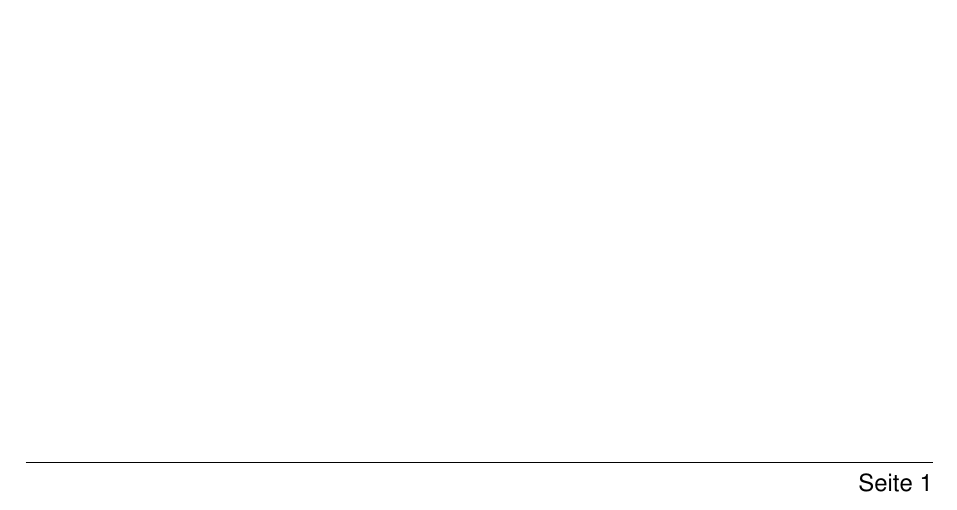
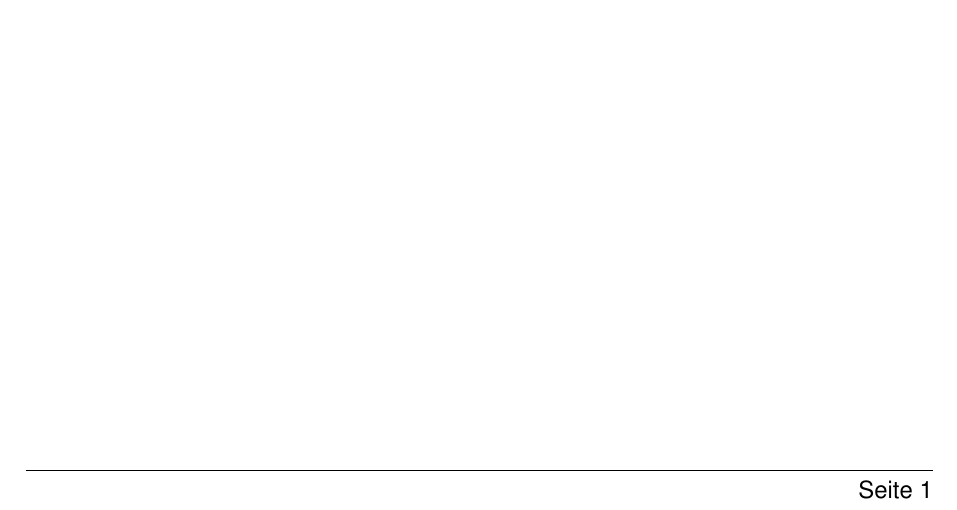
Before and after one commit to ba-latex/Vorlage-Latex, a LaTeX document (Latex/main.tex, which reads Latex/vorlage.tex): part of the page, cut so that both start at the same text. Compiled offline with pdfLaTeX.

Commit message:
Platz sparen

```diff
--- a/Latex/vorlage.tex
+++ b/Latex/vorlage.tex
@@ -23,29 +20,28 @@
 \BeforeStartingTOC[lot]{\renewcommand*\autodot{\space\space\space\space}}
 
 %? Anhangsverzeichnis
-
 \providecaptionname{ngerman}{\listofatocentryname}{Anhang}
-\DeclareTOCStyleEntry[%
-  level=0,%wie Section
-  indent=50pt,%kein Einzug
-  numwidth=5cm,%\cfttabnumwidth,% Breite für die Nummer
+\DeclareTOCStyleEntry[
+  level=0,
+  indent=50pt,
+  numwidth=5cm,
   entrynumberformat={Anlage}
-]{tocline}{atoc}% Eintragsart anlage im Stil tocline definieren
+]{tocline}{atoc}
 
 \makeatletter
 \AfterTOCHead[atoc]{\let\if@dynlist\if@tocleft}
-\newcommand*{\useappendixtocs}{%
-  \renewcommand*{\ext@toc}{atoc}%
+\newcommand*{\useappendixtocs}{
+  \renewcommand*{\ext@toc}{atoc}
   \RedeclareSectionCommands[tocindent=0pt]{section, subsection, subsubsection}
   \RedeclareSectionCommands[tocnumwidth=85pt]{section, subsection, subsubsection}
   \addtokomafont{sectionentry}{\mdseries}
   \renewcommand*\listoflofentryname{\mdseries}
   \renewcommand{\thesection}{\arabic{section}}
   \renewcommand{\@dotsep}{10000}
-  }%
-\newcommand*{\usestandardtocs}{%
-  \renewcommand*{\ext@toc}{toc}%
-  }%
+  }
+\newcommand*{\usestandardtocs}{
+  \renewcommand*{\ext@toc}{toc}
+  }
 \makeatother
 
 %! Ermöglicht die Ausgabe des aktuellen Titels
@@ -104,7 +94,7 @@
 \DeclareFieldFormat{url}{\url{#1}}
 \DeclareFieldFormat{urldate}{\addcomma\space\bibstring{urlseen}\space#1}
 
-\DefineBibliographyStrings{german}{%
+\DefineBibliographyStrings{german}{
   urlseen = {Abruf am},
 }
 \setlength\bibitemsep{\baselineskip}
@@ -116,12 +106,10 @@
 %? Normales Zitat...
 \DeclareCiteCommand{\zitat}[\mkbibfootnote]
   {\usebibmacro{prenote}}
-  {\usebibmacro{citeindex}%
-   %\mkbibbrackets{\usebibmacro{cite}}%
+  {\usebibmacro{citeindex}
    \setunit{\addnbspace}
-   \bibhyperref{\printnames{labelname}}%
+   \bibhyperref{\printnames{labelname}}
    \setunit{\labelnamepunct}
-   %\printfield[citetitle]{title}%
    \newunit
    \printfield{year}
    \newunit
@@ -132,23 +120,18 @@
 %? Online Zitat
 \DeclareCiteCommand{\onlinezitat}[\mkbibfootnote]
   {\usebibmacro{prenote}}
-  {\usebibmacro{citeindex}%
-   %\mkbibbrackets{\usebibmacro{cite}}%
+  {\usebibmacro{citeindex}
    \setunit{\addnbspace}
    online:
-   \bibhyperref{\printnames{labelname}}%
+   \bibhyperref{\printnames{labelname}}
    \setunit{\labelnamepunct}
-   %\printfield[citetitle]{title}%
    \newunit
    \printfield{year}
    \printtext{(}\printfield{urlday}\printtext{.}\printfield{urlmonth}\printtext{.}\printfield{urlyear}\printtext{)}}
-   %\printurldate}
   {\addsemicolon\space}
   {\usebibmacro{postnote}}
 
-
 \DeclareMultiCiteCommand{\zitate}[\mkbibfootnote]{\footpartcite}{\addsemicolon\space}
-
 \addbibresource{literatur.bib}
 
 %! Kopf- und Fußzeile
@@ -162,19 +145,18 @@
 \rofoot{\textnormal{Seite}~\pagemark}
 \makeatletter
 \usepackage{geometry}
+\setlength{\footheight}{18.85002pt}
 \geometry{a4paper,
           left=25mm,right=25mm,top=20mm,bottom=20mm,
-          includehead=false, % Kopfzeile außerhalb des Textkörper, also im Rand
+          includehead=false,
           includefoot=false,
           headheight = \baselineskip,
           headsep = \dimexpr\Gm@tmargin-\headheight-10mm,
           footskip = \dimexpr\Gm@bmargin-10mm,
           %showframe,
           bindingoffset=0mm}
-% Kopfzeile 1,0 cm Abstand zum Blattrand
-% Fußzeile 1,0 cm Abstand zum Blattrand
+\setlength{\footheight}{\baselineskip}
 \makeatother
-
 
 %! Versuch von besseren Seitenumbrüchen
 \clubpenalty = 10000
```
Also changed, not shown: Latex/vorlage.tex (14 more changed lines).
